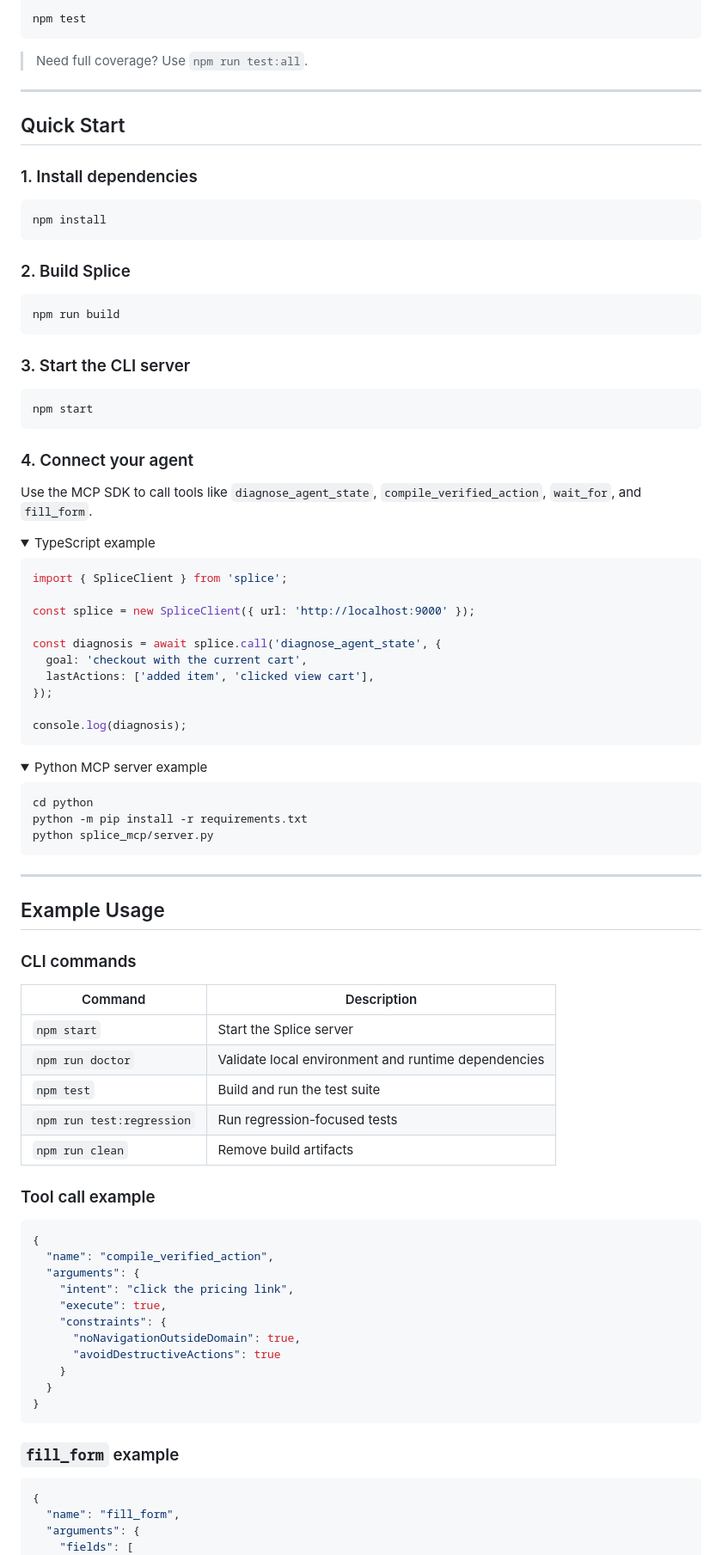
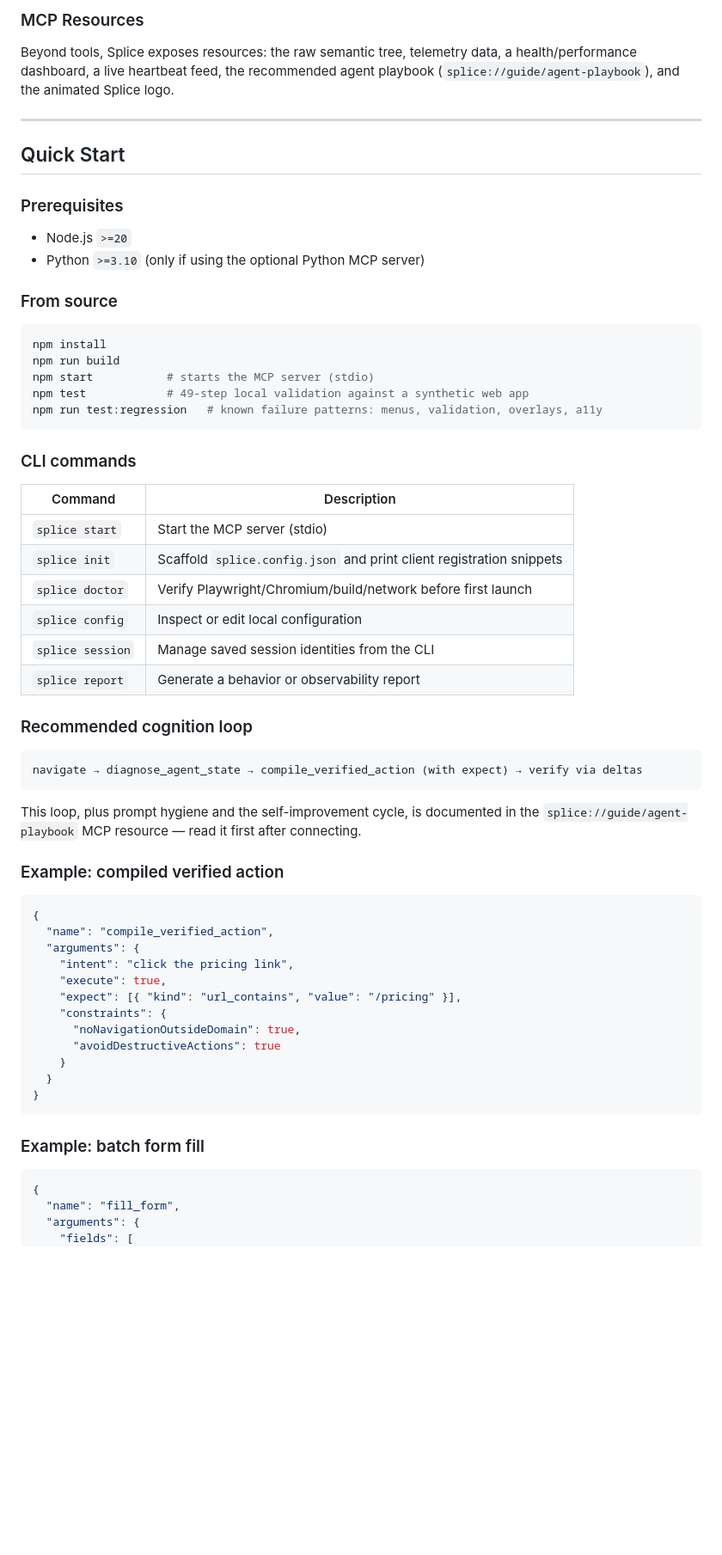
Before and after one commit to Arnavnemade1/Splice, a Markdown page: README.md, the part around one of its changes. Shown at 86% size. Drawn GitHub-style; folded sections open; blank space fills up the shorter version.

````diff
--- a/README.md
+++ b/README.md
@@ -118,87 +136,48 @@ npm start
 
-```bash
-npm test
-```
-
-> Need full coverage? Use `npm run test:all`.
+### MCP Resources
+Beyond tools, Splice exposes resources: the raw semantic tree, telemetry data, a health/performance dashboard, a live heartbeat feed, the recommended agent playbook (`splice://guide/agent-playbook`), and the animated Splice logo.
 
 ---
 
 ## Quick Start
 
-### 1. Install dependencies
+### Prerequisites
+- Node.js `>=20`
+- Python `>=3.10` (only if using the optional Python MCP server)
 
+### From source
 ```bash
 npm install
+npm run build
+npm start           # starts the MCP server (stdio)
+npm test            # 49-step local validation against a synthetic web app
+npm run test:regression   # known failure patterns: menus, validation, overlays, a11y
 ```
 
-### 2. Build Splice
-
-```bash
-npm run build
-```
-
-### 3. Start the CLI server
-
-```bash
-npm start
-```
-
-### 4. Connect your agent
-
-Use the MCP SDK to call tools like `diagnose_agent_state`, `compile_verified_action`, `wait_for`, and `fill_form`.
-
-<details>
-<summary>TypeScript example</summary>
-
-```ts
-import { SpliceClient } from 'splice';
-
-const splice = new SpliceClient({ url: 'http://localhost:9000' });
-
-const diagnosis = await splice.call('diagnose_agent_state', {
-  goal: 'checkout with the current cart',
-  lastActions: ['added item', 'clicked view cart'],
-});
-
-console.log(diagnosis);
-```
-
-</details>
-
-<details>
-<summary>Python MCP server example</summary>
-
-```bash
-cd python
-python -m pip install -r requirements.txt
-python splice_mcp/server.py
-```
-
-</details>
-
----
-
-## Example Usage
-
 ### CLI commands
-
 | Command | Description |
 | --- | --- |
-| `npm start` | Start the Splice server |
-| `npm run doctor` | Validate local environment and runtime dependencies |
-| `npm test` | Build and run the test suite |
-| `npm run test:regression` | Run regression-focused tests |
-| `npm run clean` | Remove build artifacts |
+| `splice start` | Start the MCP server (stdio) |
+| `splice init` | Scaffold `splice.config.json` and print client registration snippets |
+| `splice doctor` | Verify Playwright/Chromium/build/network before first launch |
+| `splice config` | Inspect or edit local configuration |
+| `splice session` | Manage saved session identities from the CLI |
+| `splice report` | Generate a behavior or observability report |
 
-### Tool call example
+### Recommended cognition loop
+```
+navigate → diagnose_agent_state → compile_verified_action (with expect) → verify via deltas
+```
+This loop, plus prompt hygiene and the self-improvement cycle, is documented in the `splice://guide/agent-playbook` MCP resource — read it first after connecting.
 
+### Example: compiled verified action
 ```json
 {
   "name": "compile_verified_action",
   "arguments": {
     "intent": "click the pricing link",
     "execute": true,
+    "expect": [{ "kind": "url_contains", "value": "/pricing" }],
     "constraints": {
       "noNavigationOutsideDomain": true,
       "avoidDestructiveActions": true
@@ -207,8 +186,7 @@ python splice_mcp/server.py
 }
 ```
 
-### `fill_form` example
-
+### Example: batch form fill
 ```json
 {
   "name": "fill_form",
````
Also changed, not shown: other parts of README.md (+129 -119 lines).
